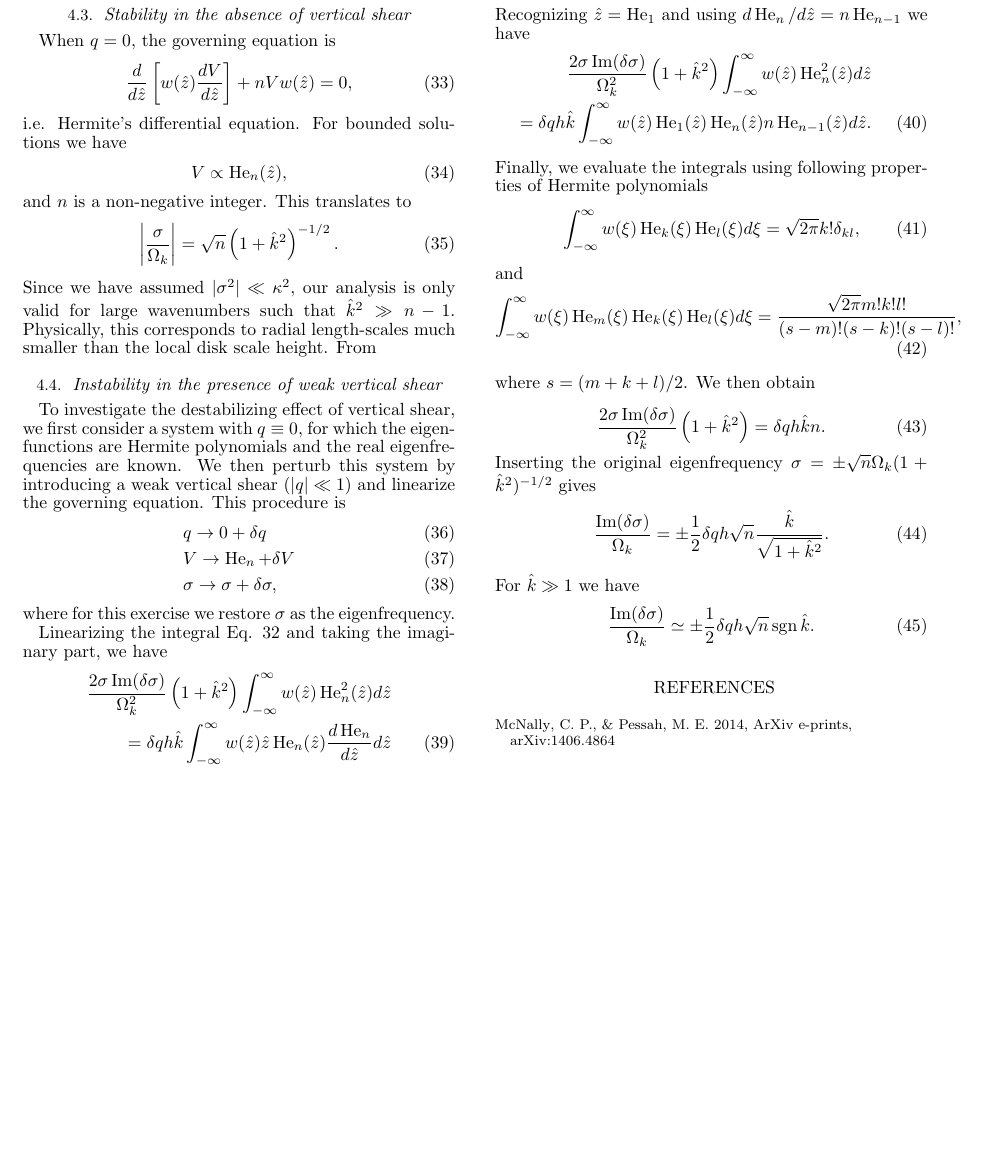
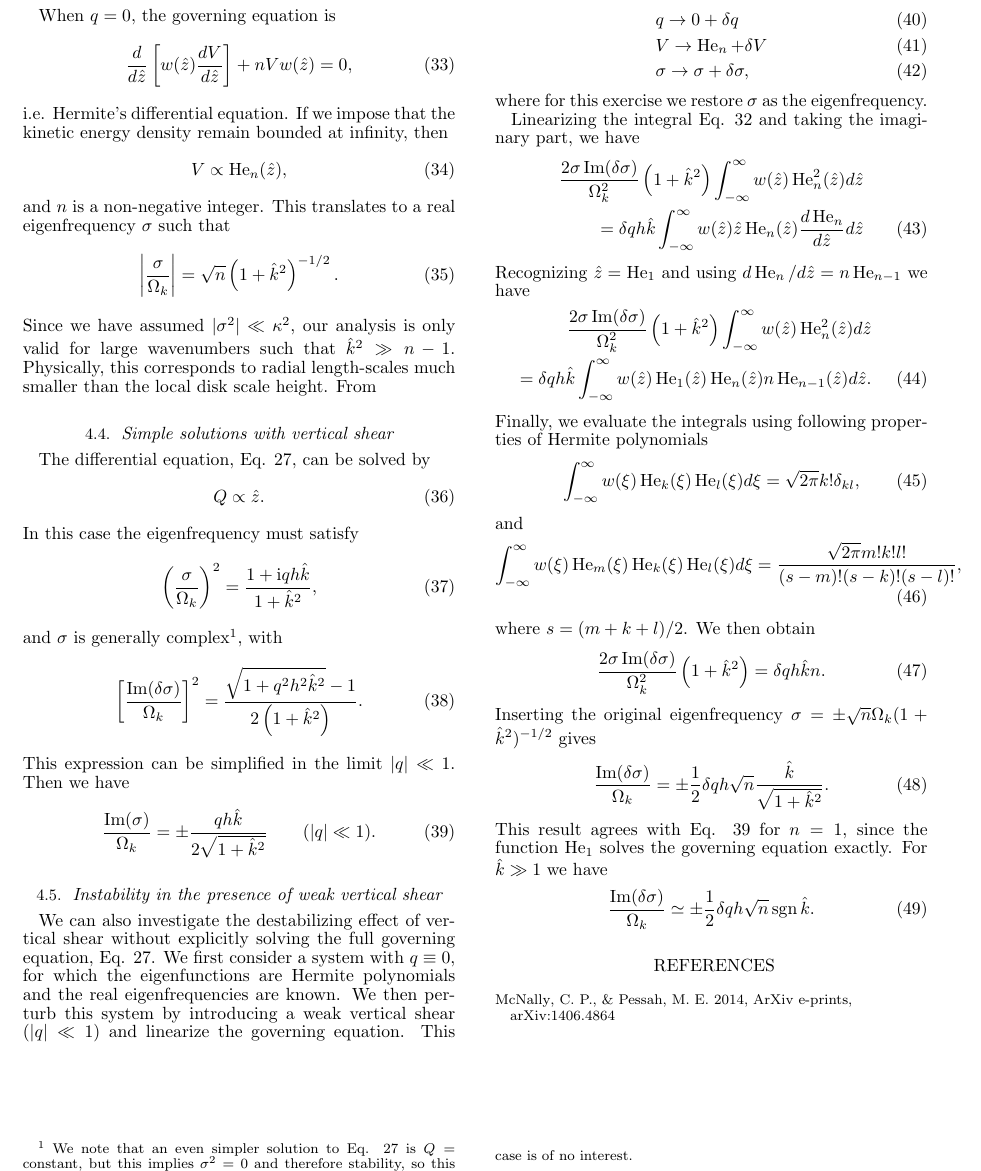
Before and after one commit to minkailin/vshear, a LaTeX document (paper.tex, which reads linear_iso.tex): part of page 3 of 3, cut so that both start at the same text, the shorter picture padded with empty space. Compiled offline with pdfLaTeX.

Commit message:
minor update

```diff
--- a/linear_iso.tex
+++ b/linear_iso.tex
@@ -113,11 +113,13 @@ When $q=0$, the governing equation is
   \frac{d}{d\hat{z}}\left[w(\hat{z})\frac{dV}{d\hat{z}}\right] + nV
   w(\hat{z}) =0,
 \end{align}
-i.e. Hermite's differential equation. For bounded solutions we have
+i.e. Hermite's differential equation. If we impose that the kinetic
+energy density remain bounded at infinity, then
 \begin{align}
   V\propto \He_n(\hat{z}),
 \end{align}
-and $n$ is a non-negative integer. This translates to
+and $n$ is a non-negative integer. This translates to a real
+eigenfrequency $\sigma$ such that
 \begin{align}
   \left|\frac{\sigma}{\Omega_k}\right| = \sqrt{n}
   \left(1+\hat{k}^2\right)^{-1/2}.
@@ -127,8 +129,40 @@ valid for large wavenumbers such that $\hat{k}^2\gg
 n-1$. Physically, this corresponds to radial length-scales much
 smaller than the local disk scale height. From
 
+\subsection{Simple solutions with vertical shear}
+The differential equation, Eq. \ref{iso_ode3}, can be solved by
+\begin{align}
+  Q\propto \hat{z}.
+\end{align}
+%Although $Q$ diverges at infinity, this solution is
+%acceptable because the implied kinetic energy densities remain
+%bounded, since the density decays rapidly.
+In this case the eigenfrequency must satisfy
+\begin{align}
+  \left(\frac{\sigma}{\Omega_k}\right)^2 = \frac{1+\ii q h
+    \hat{k}}{1+\hat{k}^2},
+\end{align}
+and $\sigma$ is generally complex\footnote{
+We note that an even simpler solution to Eq. \ref{iso_ode3} is
+$Q=\mathrm{constant}$, but this implies $\sigma^2=0$ and therefore
+stability, so this case is of no interest.}, with
+%If we write $\sigma =
+%(\hat{\omega} + \ii \hat{\nu})\Omega_k$ with $\hat{\omega},\hat{\nu}$
+%real, we have
+\begin{align}
+  \left[\frac{\imag(\delta\sigma)}{\Omega_k}\right]^2 =
+  \frac{\sqrt{1+q^2h^2\hat{k}^2} - 1}{2\left(1+\hat{k}^2\right)}.
+\end{align}
+This expression can be simplified in the limit $|q|\ll 1$. Then we have
+\begin{align}\label{simple_growth}
+  \frac{\imag(\sigma)}{\Omega_k} = \pm
+  \frac{qh\hat{k}}{2\sqrt{1+\hat{k}^2}} \quad\quad (|q|\ll 1).
+\end{align}
+
 \subsection{Instability in the presence of weak vertical shear}
-To investigate the destabilizing effect of vertical shear, we first
+We can also investigate the destabilizing effect of vertical shear
+without explicitly solving the full governing equation,
+Eq. \ref{iso_ode3}. We first
 consider a system with $q\equiv0$, for which the eigenfunctions are
 Hermite polynomials and the real eigenfrequencies are known. We then
 perturb this system by introducing a weak vertical shear ($|q|\ll1$)
@@ -196,7 +230,8 @@ Inserting the original eigenfrequency $\sigma = \pm
   \frac{\imag(\delta\sigma)}{\Omega_k} = \pm \frac{1}{2}\delta q h
   \sqrt{n} \frac{\hat{k}}{\sqrt{1+\hat{k}^2}}.
 \end{align}
- For $\hat{k}\gg 1$ we have
+This result agrees with Eq. \ref{simple_growth} for $n=1$, since the
+function $\He_1$ solves the governing equation exactly. For $\hat{k}\gg 1$ we have
 \begin{align}
   \frac{\imag(\delta\sigma)}{\Omega_k} \simeq \pm \frac{1}{2}\delta q h
   \sqrt{n} \sgn{\hat{k}}.
```
